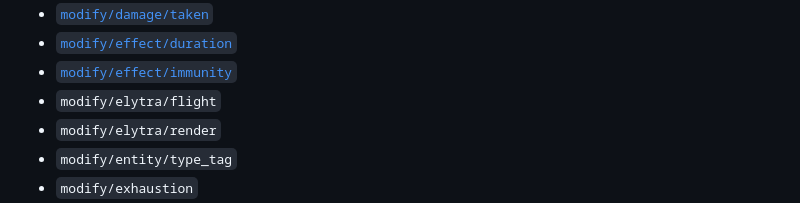
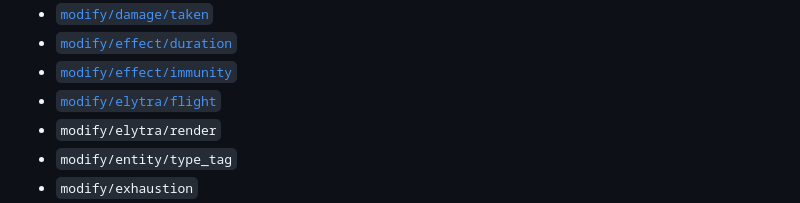
Before and after one commit to eggodocs/neo-apoli, a Markdown page: docs/power/index.md, the part around the change. Rendered like a GitHub page.

Commit message:
Documented `modify/elytra/flight` power type

```diff
--- a/docs/power/index.md
+++ b/docs/power/index.md
@@ -56,7 +56,7 @@ Field | Type | Default | Description
 - [`modify/damage/taken`](modify_damage_taken.md)
 - [`modify/effect/duration`](modify_effect_duration.md)
 - [`modify/effect/immunity`](modify_effect_immunity.md)
-- `modify/elytra/flight`
+- [`modify/elytra/flight`](modify_elytra_flight.md)
 - `modify/elytra/render`
 - `modify/entity/type_tag`
 - `modify/exhaustion`
```
Also changed, not shown: docs/power/modify_elytra_flight.md (added, +56 -0 lines).
